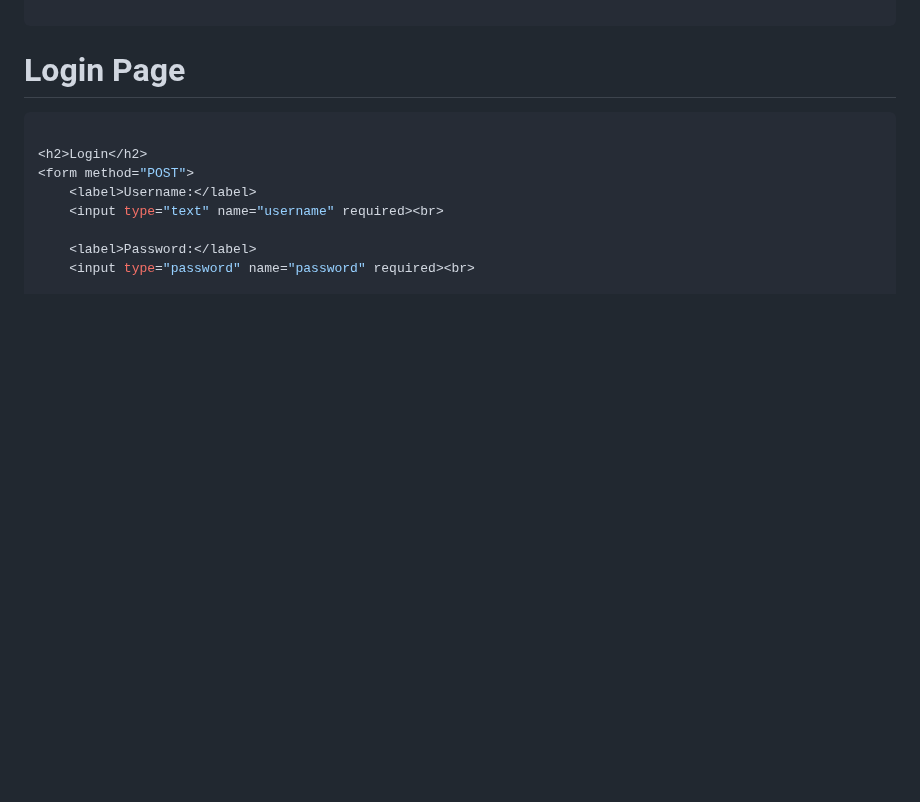
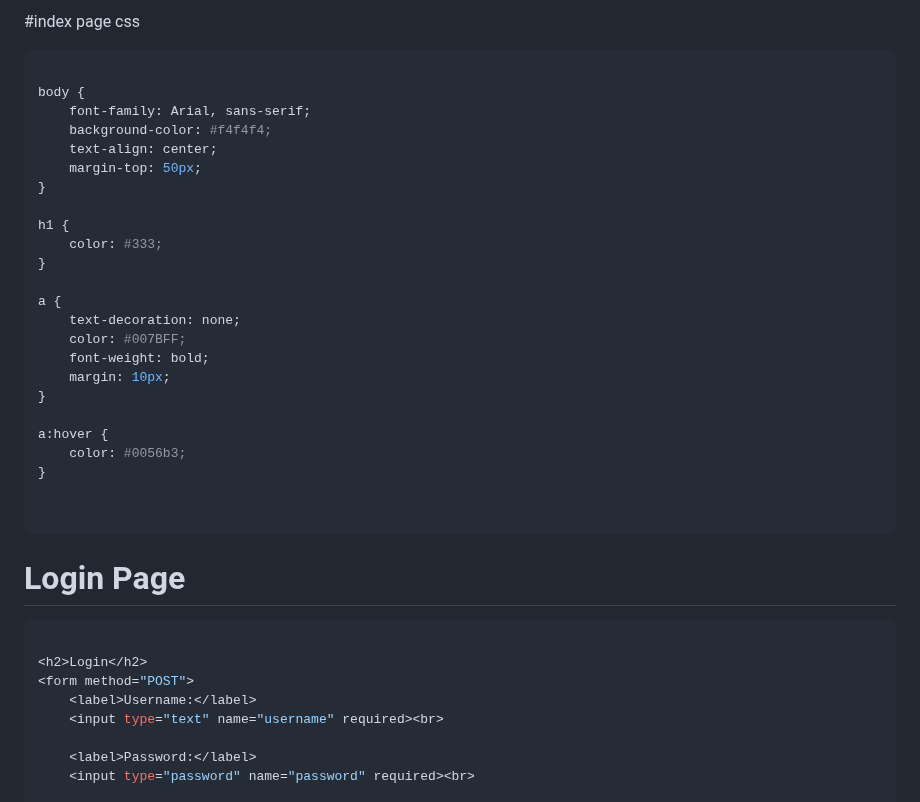
Before and after one commit to Gurupatil0003/01_Flask_Tutorial, a Markdown page: README.md, the part around one of its changes. GitHub-like rendering; blank space fills up the shorter version.

Commit message:
Update README.md
Signed-off-by: GURANNA GOUDA <110026505+Gurupatil0003@users.noreply.github.com>

````diff
--- a/README.md
+++ b/README.md
@@ -341,6 +354,32 @@ if __name__ == '__main__':
 
 
-```
+#index page css
+~~~python
+
+body {
+    font-family: Arial, sans-serif;
+    background-color: #f4f4f4;
+    text-align: center;
+    margin-top: 50px;
+}
+
+h1 {
+    color: #333;
+}
+
+a {
+    text-decoration: none;
+    color: #007BFF;
+    font-weight: bold;
+    margin: 10px;
+}
+
+a:hover {
+    color: #0056b3;
+}
+
+
+~~~
 
 # Login Page
 ```python
````
Also changed, not shown: other parts of README.md (+15 -2 lines).
